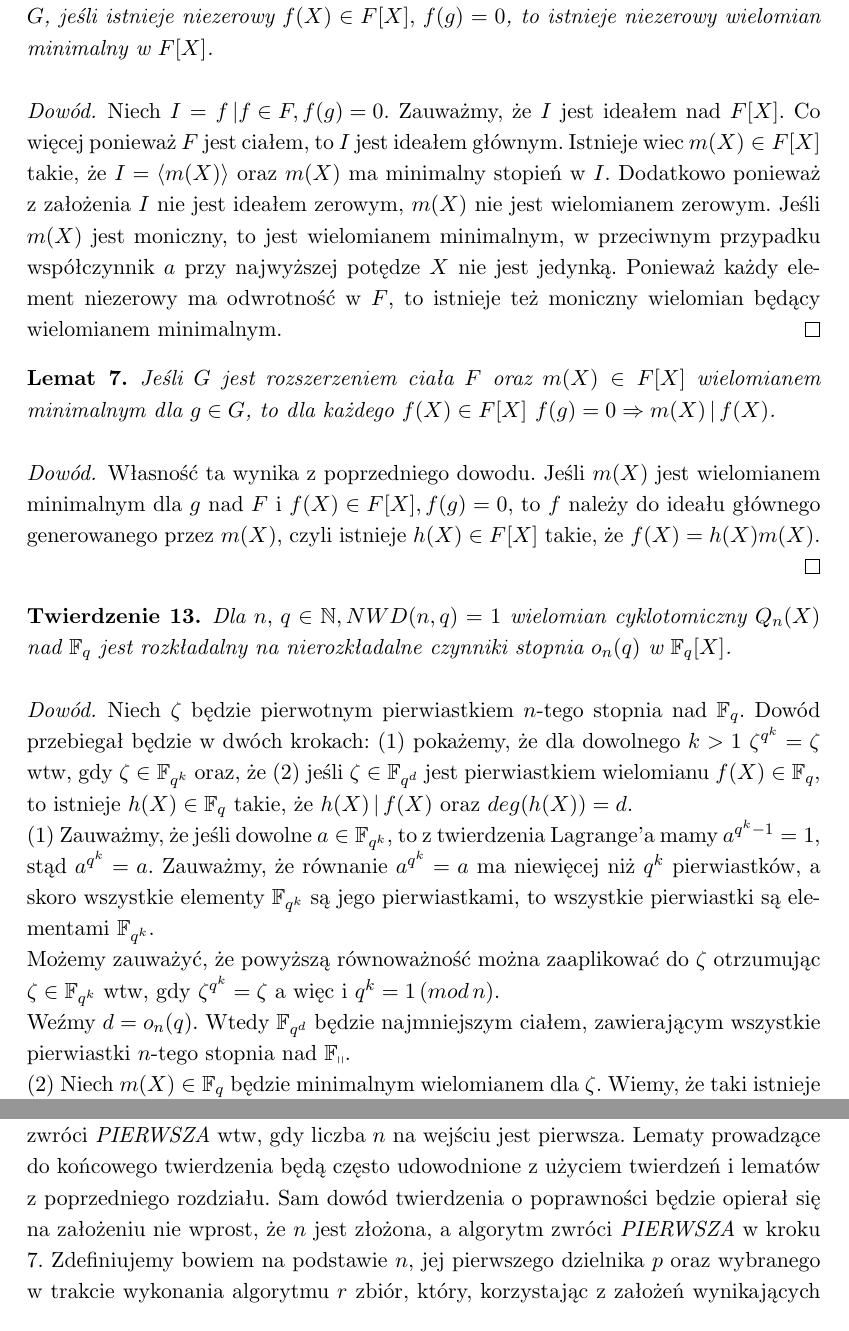
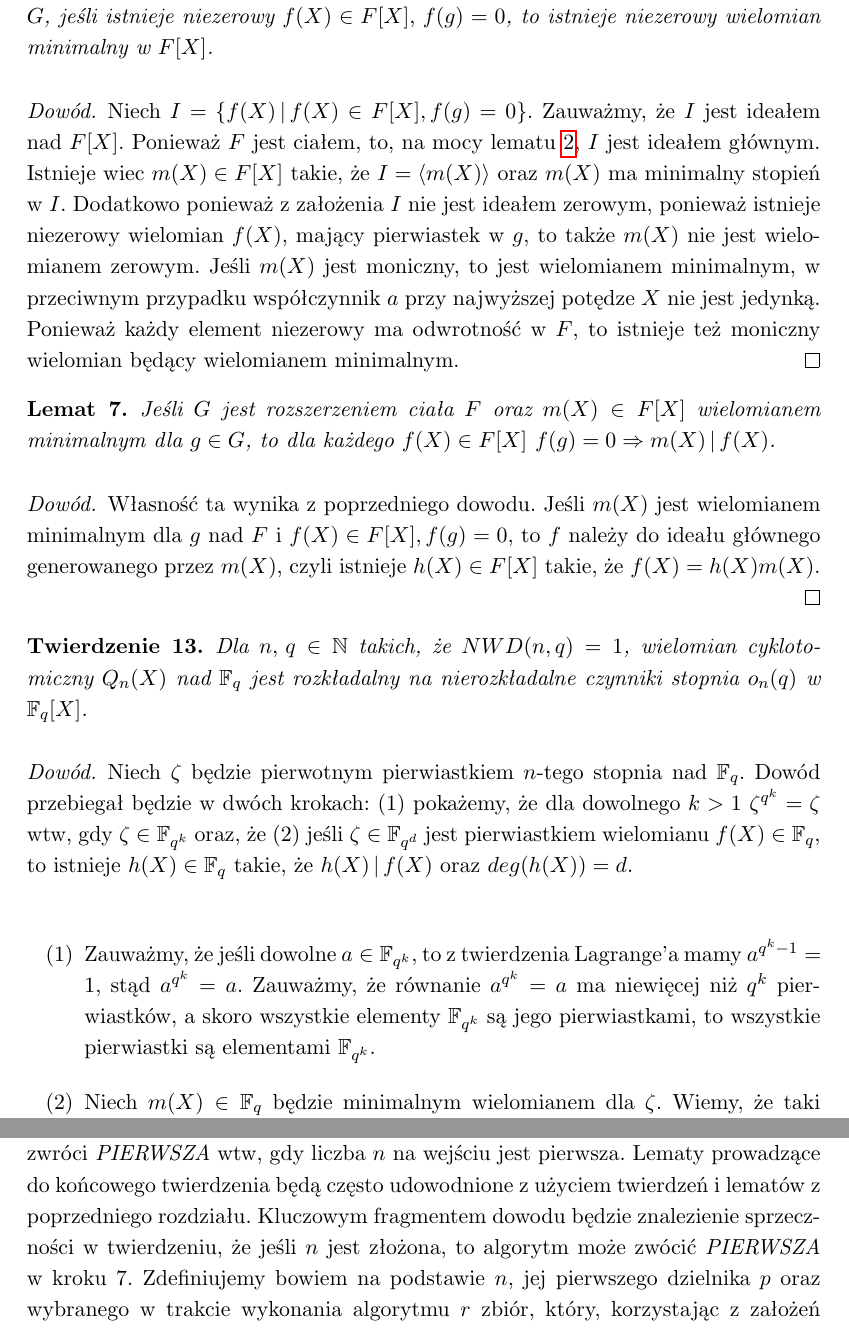
Before and after one commit to tysia2512/ptipt, a LaTeX thesis (main.tex): two parts of pages 21 and 23 of 33, joined at a grey line, cut so that both start at the same text. Compiled offline with pdfLaTeX.

Commit message:
Before rearranging

```diff
--- a/main.tex
+++ b/main.tex
@@ -505,7 +504,7 @@ Możemy teraz wprowadzić pojęcie pierwiastka pierwotnego a następnie wielomia
 
 % Trochę byle jak ten dowód ale jest łatwy i już mi się nie chce.
 \begin{proof}
-	Niech $I = {f \, | f \in F, f(g) = 0}$. Zauważmy, że $I$ jest ideałem nad $F[X]$. Co więcej ponieważ $F$ jest ciałem, to $I$ jest ideałem głównym. Istnieje wiec $m(X) \in F[X]$ takie, że $I = \langle m(X) \rangle$ oraz $m(X)$ ma minimalny stopień w $I$. Dodatkowo ponieważ z założenia $I$ nie jest ideałem zerowym, $m(X)$ nie jest wielomianem zerowym. Jeśli $m(X)$ jest moniczny, to jest wielomianem minimalnym, w przeciwnym przypadku współczynnik $a$ przy najwyższej potędze $X$ nie jest jedynką. Ponieważ każdy element niezerowy ma odwrotność w $F$, to istnieje też moniczny wielomian będący wielomianem minimalnym.
+	Niech $I = \{f(X) \, | \, f(X) \in F[X], f(g) = 0\}$. Zauważmy, że $I$ jest ideałem nad $F[X]$. Ponieważ $F$ jest ciałem, to, na mocy lematu \ref{idealy_glowne0}, $I$ jest ideałem głównym. Istnieje wiec $m(X) \in F[X]$ takie, że $I = \langle m(X) \rangle$ oraz $m(X)$ ma minimalny stopień w $I$. Dodatkowo ponieważ z założenia $I$ nie jest ideałem zerowym, ponieważ istnieje niezerowy wielomian $f(X)$, mający pierwiastek w $g$, to także $m(X)$ nie jest wielomianem zerowym. Jeśli $m(X)$ jest moniczny, to jest wielomianem minimalnym, w przeciwnym przypadku współczynnik $a$ przy najwyższej potędze $X$ nie jest jedynką. Ponieważ każdy element niezerowy ma odwrotność w $F$, to istnieje też moniczny wielomian będący wielomianem minimalnym.
 	% http://mathonline.wikidot.com/the-minimal-polynomial-of-an-algebraic-element-in-a-field-ex
 \end{proof}
 
@@ -519,16 +518,16 @@ Możemy teraz wprowadzić pojęcie pierwiastka pierwotnego a następnie wielomia
 \end{proof}
 
 \begin{theorem} \label{kluczowe}
-	Dla $n, \, q \in \mathbb{N}, NWD(n, q) = 1$ wielomian cyklotomiczny $Q_n(X)$ nad $\mathbb{F}_q$ jest rozkładalny na nierozkładalne czynniki stopnia $o_n(q)$ w $\mathbb{F}_q[X]$.
+	Dla $n, \, q \in \mathbb{N}$ takich, że $NWD(n, q) = 1$, wielomian cyklotomiczny $Q_n(X)$ nad $\mathbb{F}_q$ jest rozkładalny na nierozkładalne czynniki stopnia $o_n(q)$ w $\mathbb{F}_q[X]$.
 \end{theorem}
 
 \begin{proof}
-	Niech $\zeta$ będzie pierwotnym pierwiastkiem $n$-tego stopnia nad $\mathbb{F}_q$. Dowód przebiegał będzie w dwóch krokach: (1) pokażemy, że dla dowolnego $k > 1$ $\zeta^{q^k}=\zeta$ wtw, gdy $\zeta \in \mathbb{F}_{q^k}$ oraz, że (2) jeśli $\zeta \in \mathbb{F}_{q^d}$ jest pierwiastkiem wielomianu $f(X) \in \mathbb{F}_q$, to istnieje $h(X) \in \mathbb{F}_q$ takie, że $h(X) \, | \, f(X)$ oraz $deg(h(X)) = d$.\newline
-	(1) Zauważmy, że jeśli dowolne $a \in \mathbb{F}_{q^k}$, to z twierdzenia Lagrange'a mamy $a^{q^k-1} = 1$, stąd $a^{q^k} = a$. Zauważmy, że równanie $a^{q^k} = a$ ma niewięcej niż $q^k$ pierwiastków, a skoro wszystkie elementy $\mathbb{F}_{q^k}$ są jego pierwiastkami, to wszystkie pierwiastki są elementami $\mathbb{F}_{q^k}$.\newline
-	Możemy zauważyć, że powyższą równoważność można zaaplikować do $\zeta$ otrzumując $\zeta \in \mathbb{F}_{q^k}$ wtw, gdy $\zeta^{q^k} = \zeta$ a więc i $q^k = 1\, (mod\,n)$.\newline
-	Weźmy $d = o_n(q)$. Wtedy $\mathbb{F}_{q^d}$ będzie najmniejszym ciałem, zawierającym wszystkie pierwiastki $n$-tego stopnia nad $\mathbb{F_q}$.\newline
-	(2) Niech $m(X) \in \mathbb{F}_q$ będzie minimalnym wielomianem dla $\zeta$. Wiemy, że taki istnieje i jest niezerowy, ponieważ istnieje $f(X) = X^{n} - 1 \in \mathbb{F}_q[X]$ i $f(\zeta) = 0$. Ponieważ $\mathbb{F}_q / \langle m(X) \rangle$ jest izomorficzne z $\mathbb{F}_{p^d}$, to $deg(m) = d$. Z własności wielomianu minimalnego mamy $m(X) | Q_n(X)$ oraz $m(X)$ jest nierozkładalny w $\mathbb{F}_q$. \newline
-	Ponieważ $m(X)$ dzieli dowolny wielomian, którego pierwiastkiem jest $\zeta$ oraz wszystkie pierwiastki $Q_n(X)$ są pierwiastkami pierwotnymi z jedynki $n$-tego stopnia, możemy wywnioskować, że $Q_n(X)$ można rozłożyć na nierozkładalne wielomiany stopnia $o_n(q)$ w $\mathbb{F}_q$.
+    Niech $\zeta$ będzie pierwotnym pierwiastkiem $n$-tego stopnia nad $\mathbb{F}_q$. Dowód przebiegał będzie w dwóch krokach: (1) pokażemy, że dla dowolnego $k > 1$ $\zeta^{q^k}=\zeta$ wtw, gdy $\zeta \in \mathbb{F}_{q^k}$ oraz, że (2) jeśli $\zeta \in \mathbb{F}_{q^d}$ jest pierwiastkiem wielomianu $f(X) \in \mathbb{F}_q$, to istnieje $h(X) \in \mathbb{F}_q$ takie, że $h(X) \, | \, f(X)$ oraz $deg(h(X)) = d$.\newline
+    \begin{enumerate}[label=(\arabic*),leftmargin=.4in]
+        \item Zauważmy, że jeśli dowolne $a \in \mathbb{F}_{q^k}$, to z twierdzenia Lagrange'a mamy $a^{q^k-1} = 1$, stąd $a^{q^k} = a$. Zauważmy, że równanie $a^{q^k} = a$ ma niewięcej niż $q^k$ pierwiastków, a skoro wszystkie elementy $\mathbb{F}_{q^k}$ są jego pierwiastkami, to wszystkie pierwiastki są elementami $\mathbb{F}_{q^k}$.
+        \item Niech $m(X) \in \mathbb{F}_q$ będzie minimalnym wielomianem dla $\zeta$. Wiemy, że taki istnieje i jest niezerowy, ponieważ istnieje $f(X) = X^{n} - 1 \in \mathbb{F}_q[X]$ i $f(\zeta) = 0$. Ponieważ $\mathbb{F}_q / \langle m(X) \rangle$ jest izomorficzne z $\mathbb{F}_{p^d}$, to $deg(m) = d$. Z własności wielomianu minimalnego mamy $m(X) | Q_n(X)$ oraz $m(X)$ jest nierozkładalny w $\mathbb{F}_q$. \newline
+        Ponieważ $m(X)$ dzieli dowolny wielomian, którego pierwiastkiem jest $\zeta$ oraz wszystkie pierwiastki $Q_n(X)$ są pierwiastkami pierwotnymi z jedynki $n$-tego stopnia, możemy wywnioskować, że $Q_n(X)$ można rozłożyć na nierozkładalne wielomiany stopnia $o_n(q)$ w $\mathbb{F}_q$.
+    \end{enumerate}
 \end{proof}
 
 \chapter{Algorytm}
@@ -560,7 +559,8 @@ Możemy teraz wprowadzić pojęcie pierwiastka pierwotnego a następnie wielomia
 
 \section{Dowód poprawności}
 
-Dowód poprawności algorytmu przeprowadzimy poprzez udowodnienie serii lematów i ostatecznie wykorzystanie ich do udowodnienia twierdzenia, że algorytm zwróci \textit{PIERWSZA} wtw, gdy liczba $n$ na wejściu jest pierwsza. Lematy prowadzące do końcowego twierdzenia będą często udowodnione z użyciem twierdzeń i lematów z poprzedniego rozdziału. Sam dowód twierdzenia o poprawności będzie opierał się na założeniu nie wprost, że $n$ jest złożona, a algorytm zwróci \textit{PIERWSZA} w kroku 7. Zdefiniujemy bowiem na podstawie $n$, jej pierwszego dzielnika $p$ oraz wybranego w trakcie wykonania algorytmu $r$ zbiór, który, korzystając z założeń wynikających z przebiegu algorytmu, będziemy mogli ograniczyć z dwóch stron, doprowadzając do sprzeczności. Następujące lematy przyjmują bowiem założenia, jakie te liczby spełniają w ostatnim kroku algorytmu.
+Dowód poprawności algorytmu przeprowadzimy poprzez udowodnienie serii lematów i ostatecznie wykorzystanie ich do udowodnienia twierdzenia, że algorytm zwróci \textit{PIERWSZA} wtw, gdy liczba $n$ na wejściu jest pierwsza. Lematy prowadzące do końcowego twierdzenia będą często udowodnione z użyciem twierdzeń i lematów z poprzedniego rozdziału. Kluczowym fragmentem dowodu będzie znalezienie sprzeczności w twierdzeniu, że jeśli $n$ jest złożona, to algorytm może zwócić \textit{PIERWSZA} w kroku 7. Zdefiniujemy bowiem na podstawie $n$, jej pierwszego dzielnika $p$ oraz wybranego w trakcie wykonania algorytmu $r$ zbiór, który, korzystając z założeń wynikających z przebiegu algorytmu, będziemy mogli ograniczyć z dwóch stron, doprowadzając do sprzeczności.
+% Następujące lematy przyjmują bowiem założenia, jakie $n, \, p$ i $r$ spełniają w ostatnim kroku algorytmu.
 
 \begin{lemma}\label{newton1}
 	Dla $n \in \mathbb{N}, \, n \geq 2$ zachodzi ${2n + 1 \choose n} \geq 2^{n+1}$.
```
Also changed, not shown: main.pdf, main.tex (7 more changed lines).
